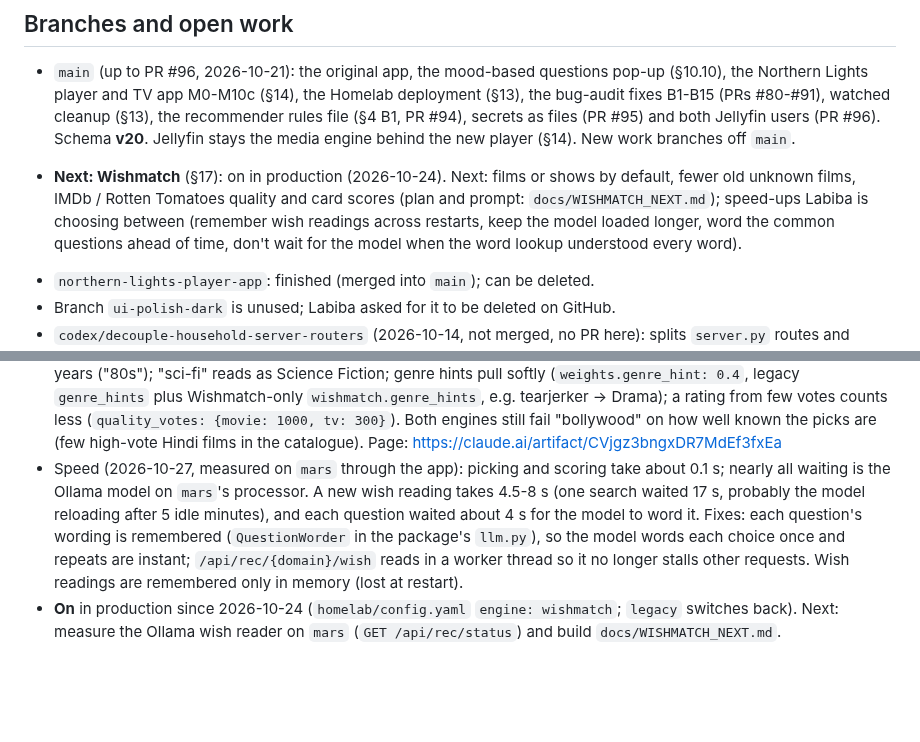
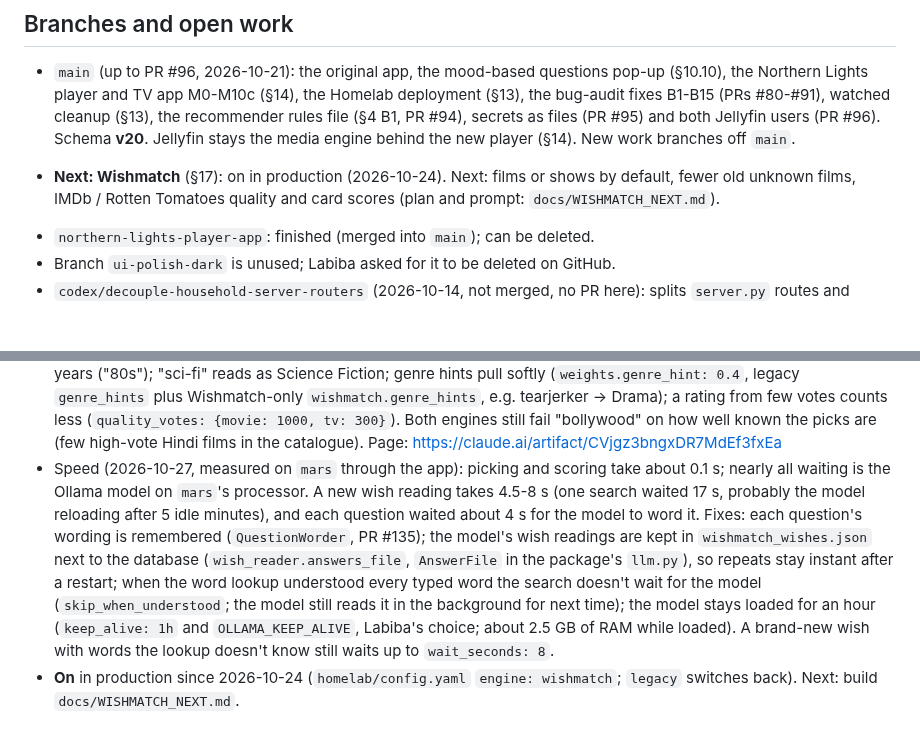
Before and after one commit to rupaai/smart-recommender-player, a Markdown page: PROJECT_HANDOVER.md, 2 parts joined by grey strips. Drawn GitHub-style; blank space fills up the shorter version.

Commit message:
docs: fold handover notes

```diff
--- a/PROJECT_HANDOVER.md
+++ b/PROJECT_HANDOVER.md
@@ -7,7 +7,7 @@ Read this first in a fresh session instead of reading the whole repo. It says wh
 ## Branches and open work
 - `main` (up to PR #96, 2026-10-21): the original app, the mood-based questions pop-up (§10.10), the Northern Lights player and TV app M0-M10c (§14), the Homelab deployment (§13), the bug-audit fixes B1-B15 (PRs #80-#91), watched cleanup (§13), the recommender rules file (§4 B1, PR #94), secrets as files (PR #95) and both Jellyfin users (PR #96). Schema **v20**. Jellyfin stays the media engine behind the new player (§14). New work branches off `main`.
 <!-- open:wishmatch -->
-- **Next: Wishmatch** (§17): on in production (2026-10-24). Next: films or shows by default, fewer old unknown films, IMDb / Rotten Tomatoes quality and card scores (plan and prompt: `docs/WISHMATCH_NEXT.md`); speed-ups Labiba is choosing between (remember wish readings across restarts, keep the model loaded longer, word the common questions ahead of time, don't wait for the model when the word lookup understood every word).
+- **Next: Wishmatch** (§17): on in production (2026-10-24). Next: films or shows by default, fewer old unknown films, IMDb / Rotten Tomatoes quality and card scores (plan and prompt: `docs/WISHMATCH_NEXT.md`).
 <!-- /open:wishmatch -->
 - `northern-lights-player-app`: finished (merged into `main`); can be deleted.
 - Branch `ui-polish-dark` is unused; Labiba asked for it to be deleted on GitHub.
@@ -242,6 +242,6 @@ The new recommender Labiba chose on 2026-10-21 after the legacy engine's picks d
   - Taste profiles (`utils/wishmatch_profiles.py`, table `wishmatch_profiles`, schema **v22**): by default the Mac's Ollama model (`wishmatch.tagging_model`, Gemma 3 4B, free, about a minute a person) writes a short summary; the liked / avoided feeling and occasion words are worked out from the ratings themselves (more common among loved, or disliked, titles than among all rated). `--haiku` uses Claude Haiku instead (costs money: estimate only without `--yes`). Train makes them every run unless `nightly.wishmatch_profiles: false`, and pushes them to the server (`--push`). `GET` / `PUT /api/rec/movies/profile/{person}` read and edit them; a hand edit is never overwritten. Declared likes and dislikes count at `taste.declared_weight: 0.3`. Gabriele had rated no dislikes yet (2026-10-24), so his profile has no avoided words.
   - Seen titles: alone, anything the viewer has seen is left out; together, what both have seen is left out and what one has seen is pushed below every unseen title (`people.seen_penalty: 1.5` x share who saw it).
 - Step 7 (side-by-side test): `utils/compare_engines.py` runs 30 requests (laugh, rough day, korean thriller, 80s, hidden gem sci-fi, mood cards, films-and-shows mixes, alone and together, ...) through legacy and Wishmatch on a copy of the catalogue and checks each top 10 (right genre / country / years, well known, foreign only if top tier, nothing already seen, films and shows both shown); tests in `tests/test_compare_engines.py`. Result 2026-10-24: legacy 100/104 checks, Wishmatch 110/111 (word lookup only, no Ollama). Fixes from it: decades typed in the wish filter the years ("80s"); "sci-fi" reads as Science Fiction; genre hints pull softly (`weights.genre_hint: 0.4`, legacy `genre_hints` plus Wishmatch-only `wishmatch.genre_hints`, e.g. tearjerker -> Drama); a rating from few votes counts less (`quality_votes: {movie: 1000, tv: 300}`). Both engines still fail "bollywood" on how well known the picks are (few high-vote Hindi films in the catalogue). Page: https://claude.ai/artifact/CVjgz3bngxDR7MdEf3fxEa
-- Speed (2026-10-27, measured on `mars` through the app): picking and scoring take about 0.1 s; nearly all waiting is the Ollama model on `mars`'s processor. A new wish reading takes 4.5-8 s (one search waited 17 s, probably the model reloading after 5 idle minutes), and each question waited about 4 s for the model to word it. Fixes: each question's wording is remembered (`QuestionWorder` in the package's `llm.py`), so the model words each choice once and repeats are instant; `/api/rec/{domain}/wish` reads in a worker thread so it no longer stalls other requests. Wish readings are remembered only in memory (lost at restart).
-- **On** in production since 2026-10-24 (`homelab/config.yaml` `engine: wishmatch`; `legacy` switches back). Next: measure the Ollama wish reader on `mars` (`GET /api/rec/status`) and build `docs/WISHMATCH_NEXT.md`.
+- Speed (2026-10-27, measured on `mars` through the app): picking and scoring take about 0.1 s; nearly all waiting is the Ollama model on `mars`'s processor. A new wish reading takes 4.5-8 s (one search waited 17 s, probably the model reloading after 5 idle minutes), and each question waited about 4 s for the model to word it. Fixes: each question's wording is remembered (`QuestionWorder`, PR #135); the model's wish readings are kept in `wishmatch_wishes.json` next to the database (`wish_reader.answers_file`, `AnswerFile` in the package's `llm.py`), so repeats stay instant after a restart; when the word lookup understood every typed word the search doesn't wait for the model (`skip_when_understood`; the model still reads it in the background for next time); the model stays loaded for an hour (`keep_alive: 1h` and `OLLAMA_KEEP_ALIVE`, Labiba's choice; about 2.5 GB of RAM while loaded). A brand-new wish with words the lookup doesn't know still waits up to `wait_seconds: 8`.
+- **On** in production since 2026-10-24 (`homelab/config.yaml` `engine: wishmatch`; `legacy` switches back). Next: build `docs/WISHMATCH_NEXT.md`.
 <!-- /feature:wishmatch -->
```
Also changed, not shown: 1 other file.
